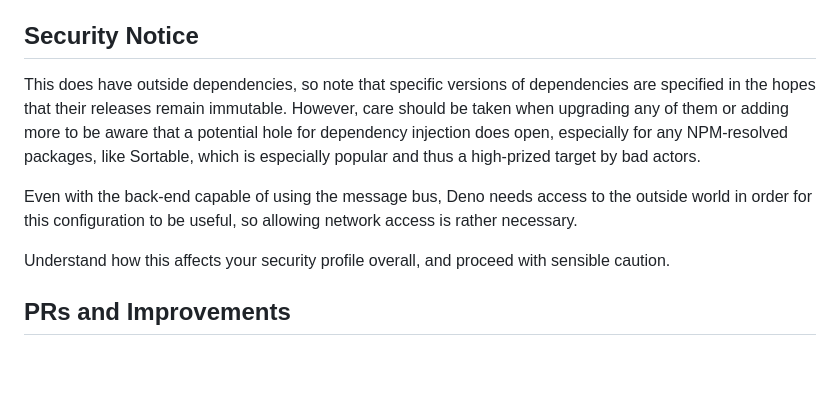
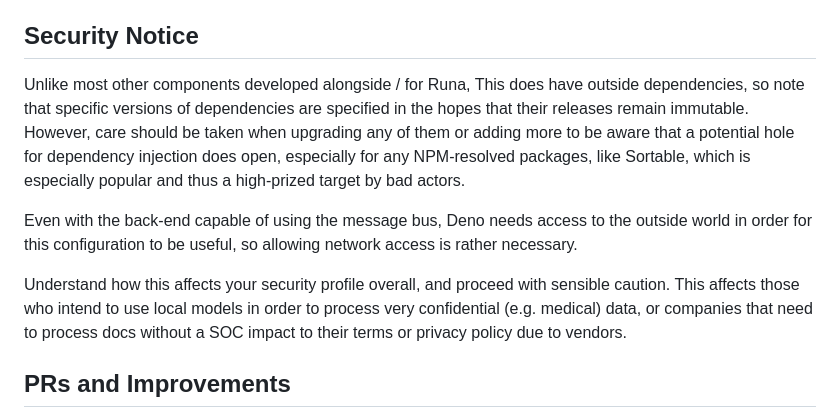
Before and after one commit to timthepost/threadwell, a Markdown page: README.md, the part around the change. Rendered like a GitHub page; blank space fills up the shorter version.

Commit message:
docs: clarity

```diff
--- a/README.md
+++ b/README.md
@@ -40,15 +40,18 @@ just Shoelace + JS to keep it framework agnostic and as free of third-party depe
 
 ## Security Notice
 
-This does have outside dependencies, so note that specific versions of dependencies are specified in the hopes
-that their releases remain immutable. However, care should be taken when upgrading any of them or adding more
-to be aware that a potential hole for dependency injection does open, especially for any NPM-resolved
-packages, like Sortable, which is especially popular and thus a high-prized target by bad actors.
+Unlike most other components developed alongside / for Runa, This does have outside dependencies, so note that
+specific versions of dependencies are specified in the hopes that their releases remain immutable. However,
+care should be taken when upgrading any of them or adding more to be aware that a potential hole for dependency
+injection does open, especially for any NPM-resolved packages, like Sortable, which is especially popular and
+thus a high-prized target by bad actors.
 
 Even with the back-end capable of using the message bus, Deno needs access to the outside world in order for
 this configuration to be useful, so allowing network access is rather necessary.
 
-Understand how this affects your security profile overall, and proceed with sensible caution.
+Understand how this affects your security profile overall, and proceed with sensible caution. This affects
+those who intend to use local models in order to process very confidential (e.g. medical) data, or companies
+that need to process docs without a SOC impact to their terms or privacy policy due to vendors.
 
 ## PRs and Improvements
 
```
